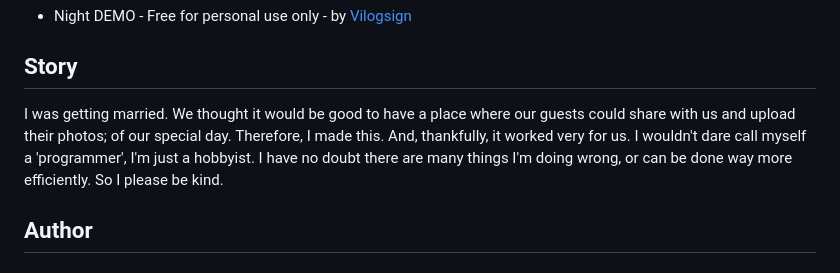
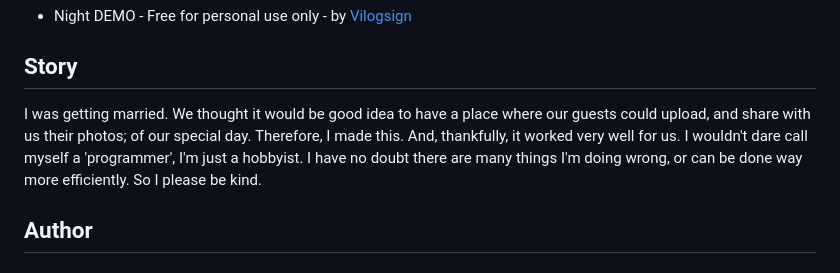
Before and after one commit to DanielBatesUK/photo-gallery, a Markdown page: README.md, the part around the change. Rendered like a GitHub page.

```diff
--- a/README.md
+++ b/README.md
@@ -144,7 +144,7 @@ Here's a credit for the designers of the fonts I used.
 
 ## Story
 
-I was getting married. We thought it would be good to have a place where our guests could share with us and upload their photos; of our special day. Therefore, I made this. And, thankfully, it worked very for us. I wouldn't dare call myself a 'programmer', I'm just a hobbyist. I have no doubt there are many things I'm doing wrong, or can be done way more efficiently. So I please be kind.
+I was getting married. We thought it would be good idea to have a place where our guests could upload, and share with us their photos; of our special day. Therefore, I made this. And, thankfully, it worked very well for us. I wouldn't dare call myself a 'programmer', I'm just a hobbyist. I have no doubt there are many things I'm doing wrong, or can be done way more efficiently. So I please be kind.
 
 ## Author
 
```
